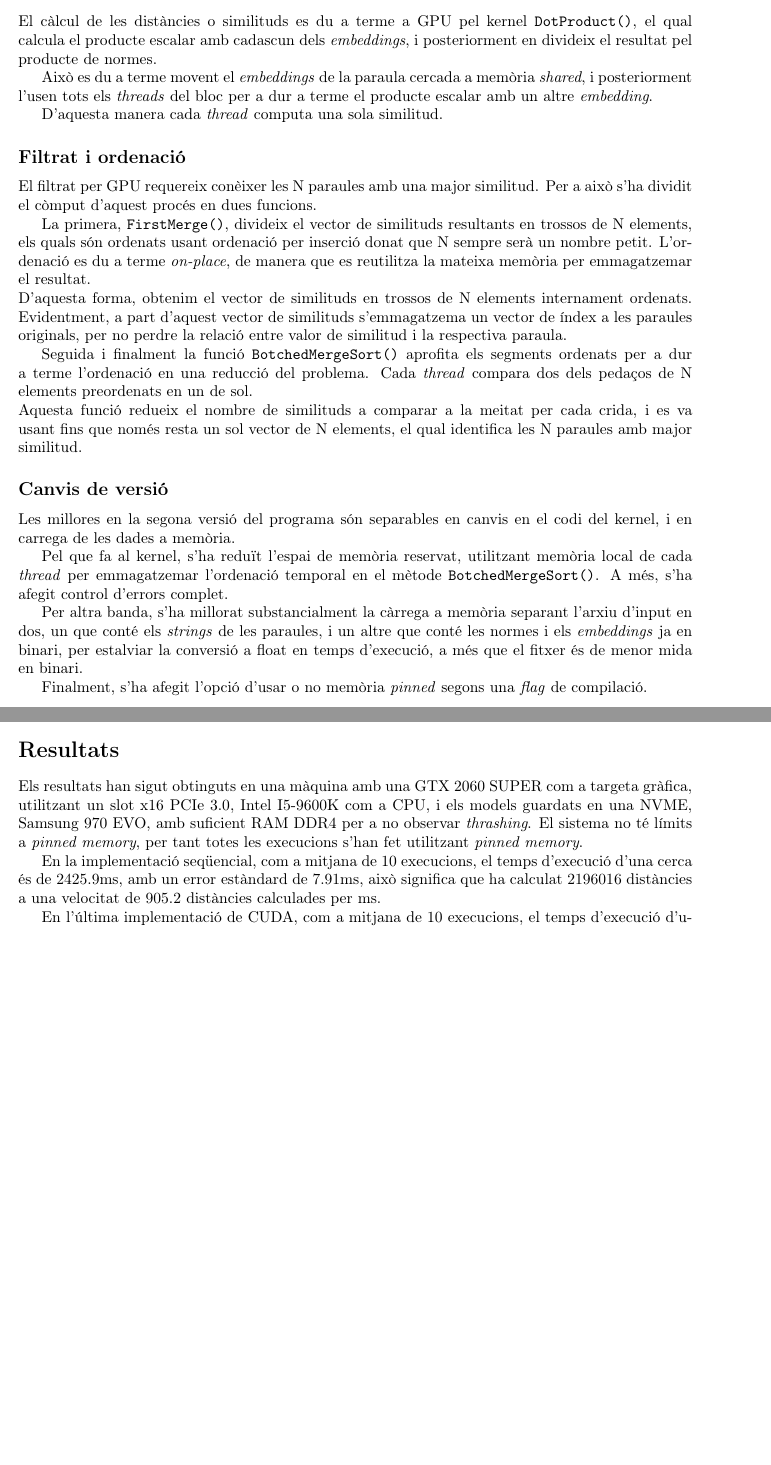
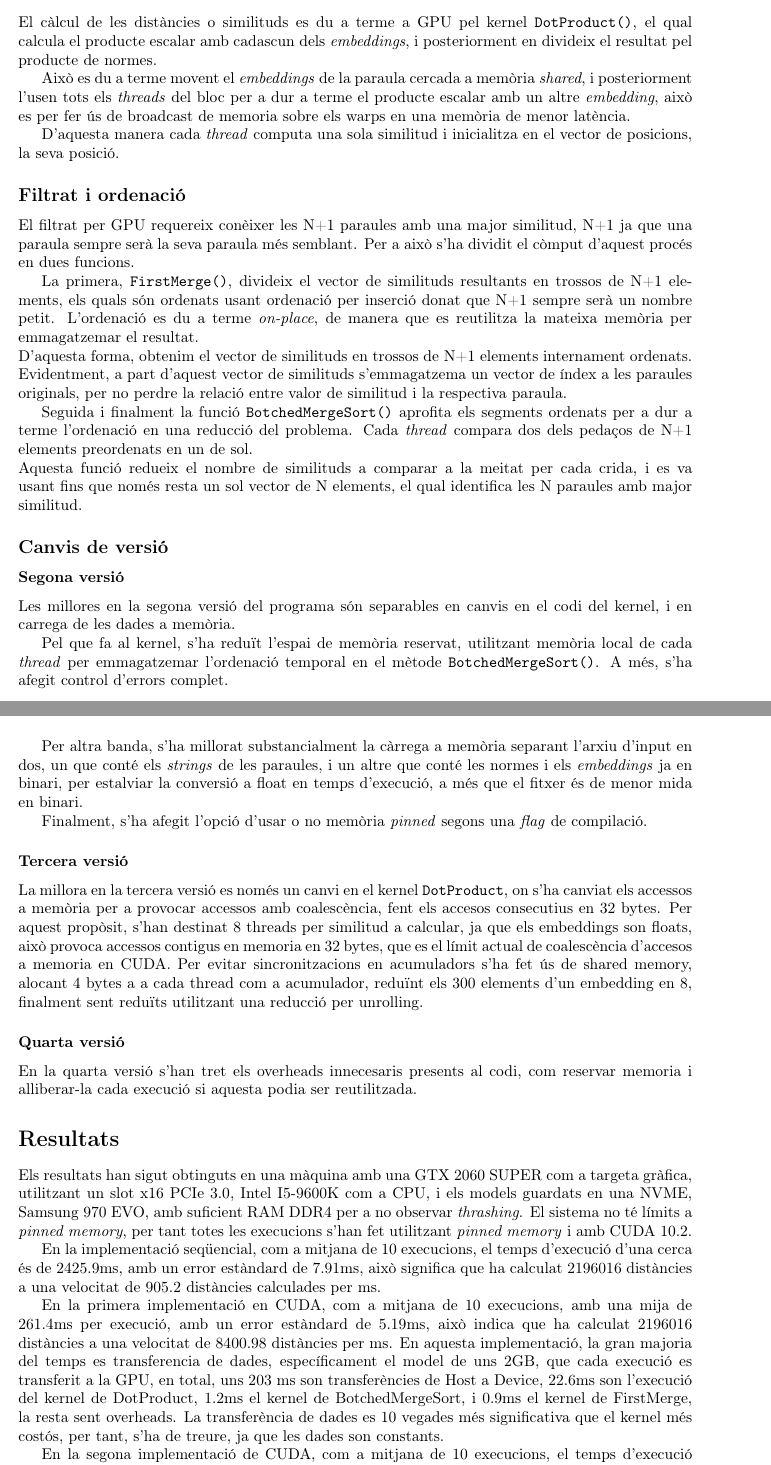
Before and after one commit to SirKoto/Semantic-distances-GloVe-, a LaTeX document (Memoria/Main.tex): two parts of pages 4 and 5 of 6 before the commit and two parts of pages 4 and 5 of 7 after it, joined at a grey line, cut so that both start at the same text, the shorter picture padded with empty space. Compiled offline with pdfLaTeX.

Commit message:
Adds description of third and fourth implementation

```diff
--- a/Memoria/Main.tex
+++ b/Memoria/Main.tex
@@ -98,20 +98,22 @@ Els punts 2 i 3, es troben tan implementats per a CPU, a \textit{main.cpp}, com
 \subsection*{Càlcul de similituds}
 El càlcul de les distàncies o similituds es du a terme a GPU pel kernel \verb|DotProduct()|, el qual calcula el producte escalar amb cadascun dels \textit{embeddings}, i posteriorment en divideix el resultat pel producte de normes.
 
-Això es du a terme movent el \textit{embeddings} de la paraula cercada a memòria \textit{shared}, i posteriorment l'usen tots els \textit{threads} del bloc per a dur a terme el producte escalar amb un altre \textit{embedding}.
+Això es du a terme movent el \textit{embeddings} de la paraula cercada a memòria \textit{shared}, i posteriorment l'usen tots els \textit{threads} del bloc per a dur a terme el producte escalar amb un altre \textit{embedding}, això es per fer ús de broadcast de memoria sobre els warps en una memòria de menor latència.
 
-D'aquesta manera cada \textit{thread} computa una sola similitud.
+D'aquesta manera cada \textit{thread} computa una sola similitud i inicialitza en el vector de posicions, la seva posició.
 
 \subsection*{Filtrat i ordenació}
-El filtrat per GPU requereix conèixer les N paraules amb una major similitud. Per a això s'ha dividit el còmput d'aquest procés en dues funcions.
+El filtrat per GPU requereix conèixer les N+1 paraules amb una major similitud, N+1 ja que una paraula sempre serà la seva paraula més semblant. Per a això s'ha dividit el còmput d'aquest procés en dues funcions.
 
-La primera, \verb|FirstMerge()|, divideix el vector de similituds resultants en trossos de N elements, els quals són ordenats usant ordenació per inserció donat que N sempre serà un nombre petit. L'ordenació es du a terme \textit{on-place}, de manera que es reutilitza la mateixa memòria per emmagatzemar el resultat.\newline
-D'aquesta forma, obtenim el vector de similituds en trossos de N elements internament ordenats. Evidentment, a part d'aquest vector de similituds s'emmagatzema un vector de índex a les paraules originals, per no perdre la relació entre valor de similitud i la respectiva paraula.
+La primera, \verb|FirstMerge()|, divideix el vector de similituds resultants en trossos de N+1 elements, els quals són ordenats usant ordenació per inserció donat que N+1 sempre serà un nombre petit. L'ordenació es du a terme \textit{on-place}, de manera que es reutilitza la mateixa memòria per emmagatzemar el resultat.\newline
+D'aquesta forma, obtenim el vector de similituds en trossos de N+1 elements internament ordenats. Evidentment, a part d'aquest vector de similituds s'emmagatzema un vector de índex a les paraules originals, per no perdre la relació entre valor de similitud i la respectiva paraula.
 
-Seguida i finalment la funció \verb|BotchedMergeSort()| aprofita els segments ordenats per a dur a terme l'ordenació en una reducció del problema. Cada \textit{thread} compara dos dels pedaços de N elements preordenats en un de sol.\newline
+Seguida i finalment la funció \verb|BotchedMergeSort()| aprofita els segments ordenats per a dur a terme l'ordenació en una reducció del problema. Cada \textit{thread} compara dos dels pedaços de N+1 elements preordenats en un de sol.\newline
 Aquesta funció redueix el nombre de similituds a comparar a la meitat per cada crida, i es va usant fins que només resta un sol vector de N elements, el qual identifica les N paraules amb major similitud.
 
 \subsection*{Canvis de versió}
+\subsubsection*{Segona versió}
+
 Les millores en la segona versió del programa són separables en canvis en el codi del kernel, i en carrega de les dades a memòria.
 
 Pel que fa al kernel, s'ha reduït l'espai de memòria reservat, utilitzant memòria local de cada \textit{thread} per emmagatzemar l'ordenació temporal en el mètode \verb|BotchedMergeSort()|. A més, s'ha afegit control d'errors complet.
@@ -120,13 +122,28 @@ Per altra banda, s'ha millorat substancialment la càrrega a memòria separant l
 
 Finalment, s'ha afegit l'opció d'usar o no memòria \textit{pinned} segons una \textit{flag} de compilació.
 
+
+\subsubsection*{Tercera versió}
+
+La millora en la tercera versió es només un canvi en el kernel \verb|DotProduct|, on s'ha canviat els accessos a memòria per a provocar accessos amb coalescència, fent els accesos consecutius en 32 bytes. Per aquest propòsit, s'han destinat 8 threads per similitud a calcular, ja que els embeddings son floats, això provoca accessos contigus en memoria en 32 bytes, que es el límit actual de coalescència d'accesos a memoria en CUDA. Per evitar sincronitzacions en acumuladors s'ha fet ús de shared memory, alocant 4 bytes a a cada thread com a acumulador, reduïnt els 300 elements d'un embedding en 8, finalment sent reduïts utilitzant una reducció per unrolling.
+
+\subsubsection*{Quarta versió}
+
+En la quarta versió s'han tret els overheads innecesaris presents al codi, com reservar memoria i alliberar-la cada execució si aquesta podia ser reutilitzada.
+
+
+
 \section*{Resultats}
 
-Els resultats han sigut obtinguts en una màquina amb una GTX 2060 SUPER com a targeta gràfica, utilitzant un slot x16 PCIe 3.0, Intel I5-9600K com a CPU, i els models guardats en una NVME, Samsung 970 EVO, amb suficient RAM DDR4 per a no observar \textit{thrashing}. El sistema no té límits a \textit{pinned memory}, per tant totes les execucions s'han fet utilitzant \textit{pinned memory}.
+Els resultats han sigut obtinguts en una màquina amb una GTX 2060 SUPER com a targeta gràfica, utilitzant un slot x16 PCIe 3.0, Intel I5-9600K com a CPU, i els models guardats en una NVME, Samsung 970 EVO, amb suficient RAM DDR4 per a no observar \textit{thrashing}. El sistema no té límits a \textit{pinned memory}, per tant totes les execucions s'han fet utilitzant \textit{pinned memory} i amb CUDA 10.2.
+
 
 En la implementació seqüencial, com a mitjana de 10 execucions, el temps d'execució d'una cerca és de $2425.9$ms, amb un error estàndard de $7.91$ms, això significa que ha calculat $2196016$ distàncies a una velocitat de $905.2$ distàncies calculades per ms.
 
-En l'última implementació de CUDA, com a mitjana de 10 execucions, el temps d'execució d'una cerca és de $36.8$ms, amb un error estàndard de $1.58$ms, això significa que ha calculat $2196016$ distàncies a una velocitat de $59674.3$ distàncies calculades per ms. De els 3 kernels (\verb|DotProduct()|, \verb|FirstMerge()| i \verb|BotchedMergeSort()|), \verb|DotProduct()| ocupa uns 22ms, \verb|FirstMerge()| 0.8ms, i \verb|BotchedMergeSort()| 1.3ms, la resta de temps essent overhead, per tant \verb|FirstMerge()| i \verb|BotchedMergeSort()| es poden considerar negligibles comparat amb \verb|DotProduct()|.
+En la primera implementació en CUDA, com a mitjana de 10 execucions, amb una mija de $261.4$ms per execució, amb un error estàndard de $5.19$ms, això indica que ha calculat $2196016$ distàncies a una velocitat de $8400.98$ distàncies per ms. En aquesta implementació, la gran majoria del temps es transferencia de dades, específicament el model de uns 2GB, que cada execució es transferit a la GPU, en total, uns $203$ ms son transferències de Host a Device, $22.6$ms son l'execució del kernel de DotProduct, $1.2$ms el kernel de BotchedMergeSort, i $0.9$ms el kernel de FirstMerge, la resta sent overheads. La transferència de dades es 10 vegades més significativa que el kernel més costós, per tant, s'ha de treure, ja que les dades son constants.
+
+
+En la segona implementació de CUDA, com a mitjana de 10 execucions, el temps d'execució d'una cerca és de $36.8$ms, amb un error estàndard de $1.58$ms, això significa que ha calculat $2196016$ distàncies a una velocitat de $59674.3$ distàncies calculades per ms. De els 3 kernels (\verb|DotProduct()|, \verb|FirstMerge()| i \verb|BotchedMergeSort()|), \verb|DotProduct()| ocupa uns 22ms, \verb|FirstMerge()| 0.8ms, i \verb|BotchedMergeSort()| 1.3ms, la resta de temps essent overhead, per tant \verb|FirstMerge()| i \verb|BotchedMergeSort()| es poden considerar negligibles comparat amb \verb|DotProduct()|.
 
 
 \begin{table}[h]
```
Also changed, not shown: Memoria/Main.tex (35 more changed lines).
